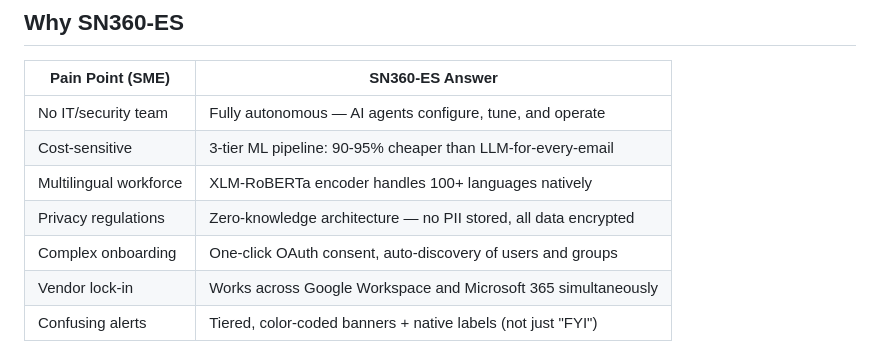
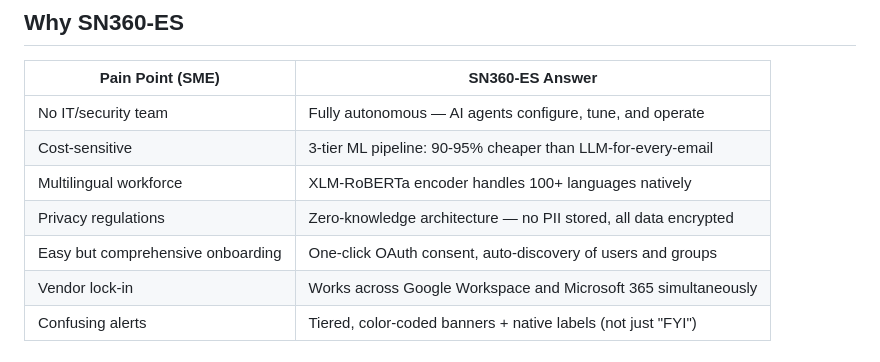
Before and after one commit to kennguy3n/sn360-es, a Markdown page: README.md, the part around the change. GitHub-like rendering.

Commit message:
Update onboarding description for clarity

```diff
--- a/README.md
+++ b/README.md
@@ -16,7 +16,7 @@ education — all operated by AI agents.
 | Cost-sensitive | 3-tier ML pipeline: 90-95% cheaper than LLM-for-every-email |
 | Multilingual workforce | XLM-RoBERTa encoder handles 100+ languages natively |
 | Privacy regulations | Zero-knowledge architecture — no PII stored, all data encrypted |
-| Complex onboarding | One-click OAuth consent, auto-discovery of users and groups |
+| Easy but comprehensive onboarding | One-click OAuth consent, auto-discovery of users and groups |
 | Vendor lock-in | Works across Google Workspace and Microsoft 365 simultaneously |
 | Confusing alerts | Tiered, color-coded banners + native labels (not just "FYI") |
 
```
